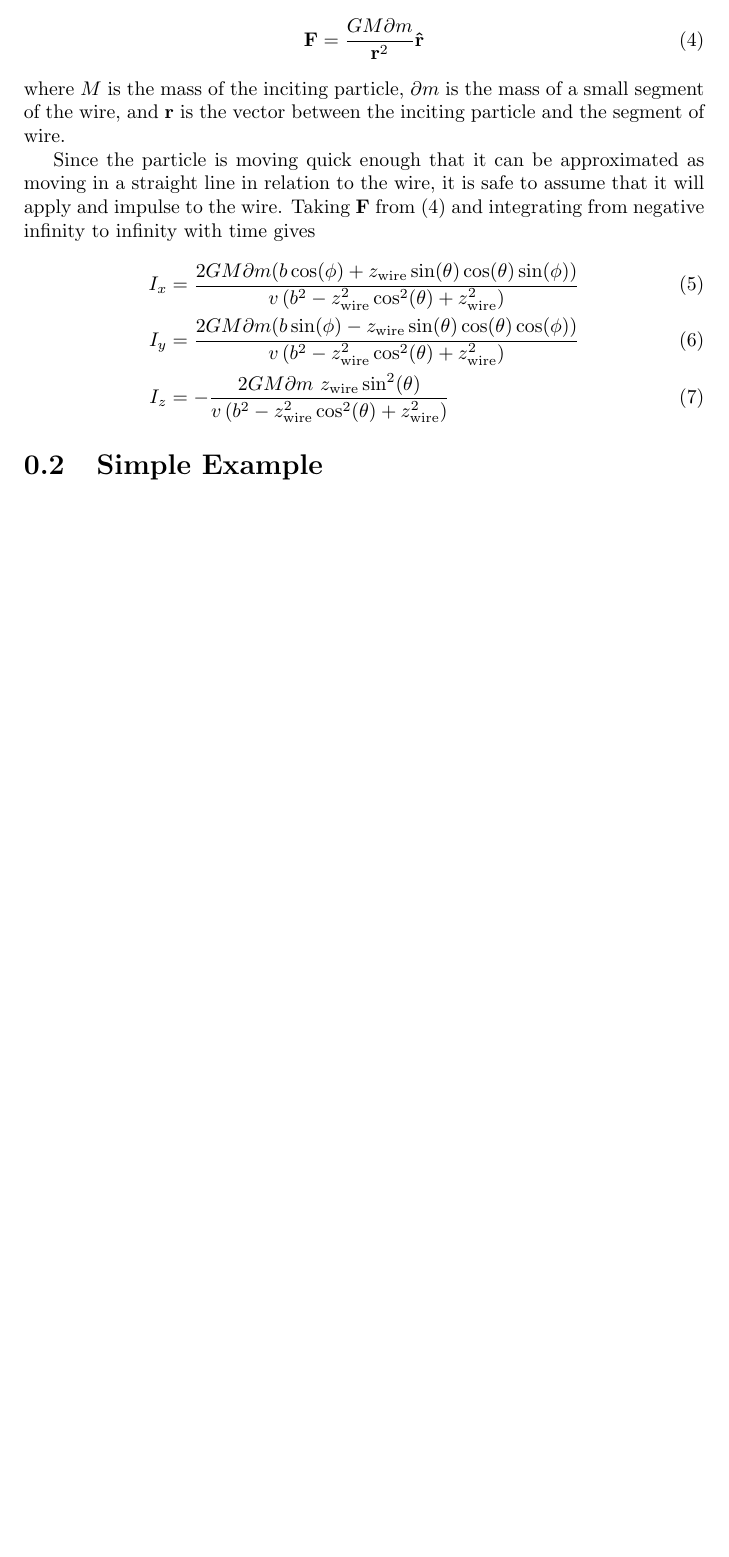
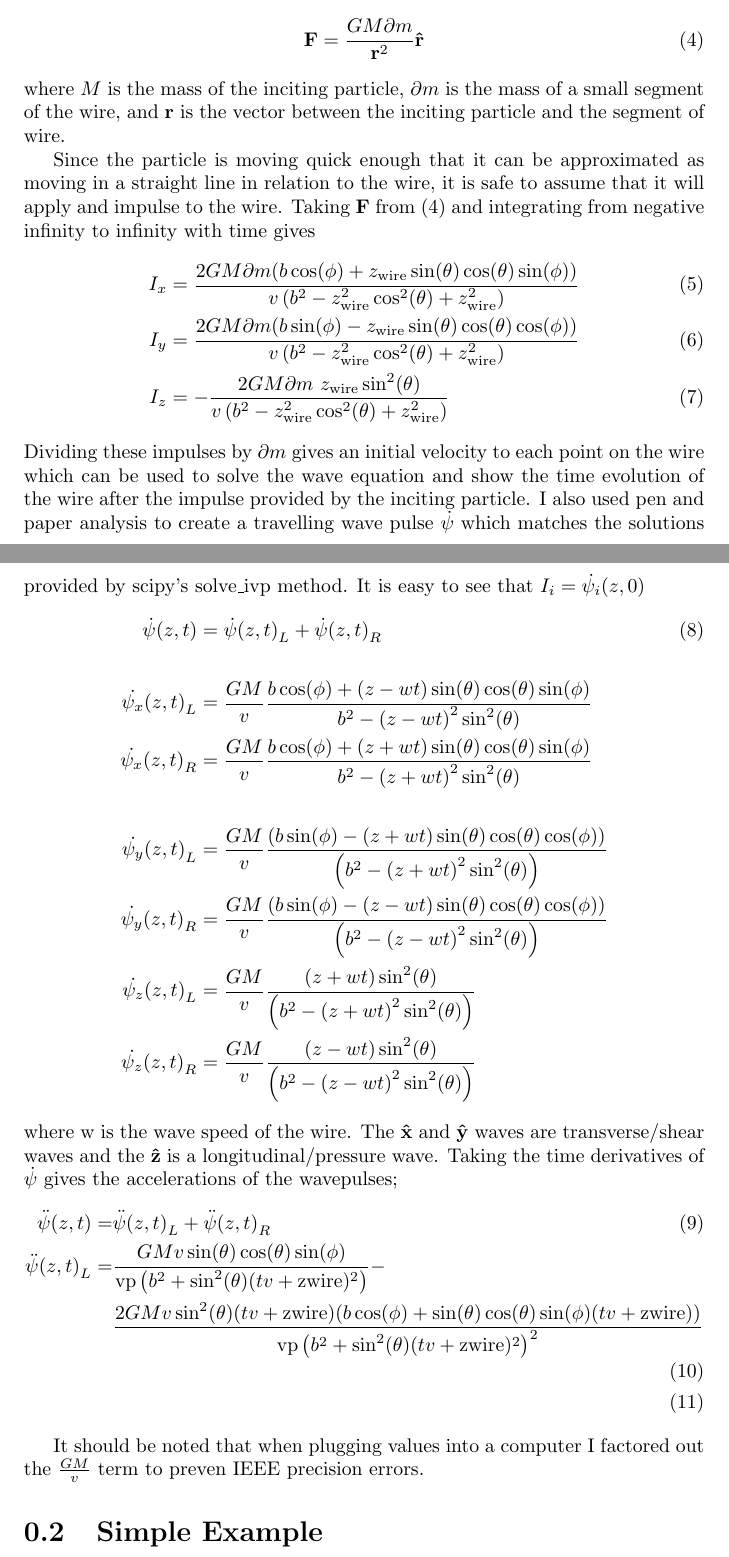
Before and after one commit to tbelvin2000/Phys499code, a LaTeX document (Report.tex): part of page 2 of 2 before the commit and two parts of pages 2 and 3 of 3 after it, the two joined at a grey line, cut so that both start at the same text, the shorter picture padded with empty space. Compiled offline with pdfLaTeX.

Commit message:
Wtf are these accelerations lmao

```diff
--- a/Report.tex
+++ b/Report.tex
@@ -38,6 +38,31 @@ integrating from negative infinity to infinity with time gives
     I_y &= \frac{2 G M \partial m (b \sin (\phi )-z_{\text{wire}} \sin (\theta ) \cos (\theta ) \cos (\phi ))}{v \left(b^2-z_{\text{wire}}^2 \cos ^2(\theta )+z_{\text{wire}}^2\right)}\\
     I_z &= -\frac{2 G M \partial m \text{ } z_{\text{wire}} \sin ^2(\theta )}{v \left(b^2-z_{\text{wire}}^2 \cos ^2(\theta )+z_{\text{wire}}^2\right)}
 \end{align}
+Dividing these impulses by $\partial m$ gives an initial velocity to each point on the wire which can be used to
+solve the wave equation and show the time evolution of the wire after the impulse provided by the inciting particle.
+I also used pen and paper analysis to create a travelling wave pulse $\dot{\mathbf{\psi}}$ which matches the solutions provided
+by scipy's solve\_ivp method. It is easy to see that  $I_i = \dot{\psi_i} (z, 0)$
+\begin{align}
+    \dot{\psi} (z, t) &= {\dot{\psi} (z, t)}_L + {\dot{\psi} (z, t)}_R\\
+    \nonumber\\
+    \nonumber {\dot{\psi_x} (z, t)}_L &= \frac{G M}{v} \frac{b \cos (\phi )+ (z - w t) \sin (\theta ) \cos (\theta ) \sin (\phi )}{b^2-{(z - w t)}^2 \sin ^2(\theta )}\\
+    \nonumber {\dot{\psi_x} (z, t)}_R &= \frac{G M}{v} \frac{b \cos (\phi )+ (z + w t) \sin (\theta ) \cos (\theta ) \sin (\phi )}{b^2-{(z + w t)}^2 \sin ^2(\theta )}\\
+    \nonumber\\
+    \nonumber {\dot{\psi_y} (z, t)}_L &= \frac{G M}{v} \frac{(b \sin (\phi )-{(z + w t)} \sin (\theta ) \cos (\theta ) \cos (\phi ))}{\left(b^2-{(z + w t)}^2 \sin ^2(\theta )\right)}\\
+    \nonumber {\dot{\psi_y} (z, t)}_R &= \frac{G M}{v} \frac{(b \sin (\phi )-{(z - w t)} \sin (\theta ) \cos (\theta ) \cos (\phi ))}{\left(b^2-{(z - w t)}^2 \sin ^2(\theta )\right)}
+    \nonumber\\
+    \nonumber {\dot{\psi_z} (z, t)}_L &= \frac{G M}{v} \frac{{(z + w t)} \sin ^2(\theta )}{\left(b^2-{(z + w t)}^2 \sin ^2(\theta )\right)}\\
+    \nonumber {\dot{\psi_z} (z, t)}_R &= \frac{G M}{v} \frac{{(z - w t)} \sin ^2(\theta )}{\left(b^2-{(z - w t)}^2 \sin ^2(\theta )\right)}
+\end{align}
+where w is the wave speed of the wire. The $\mathbf{\hat x}$ and $\mathbf{\hat y}$ waves are transverse/shear waves and the $\mathbf{\hat z}$ is a longitudinal/pressure wave.
+Taking the time derivatives of $\dot{\psi}$ gives the accelerations of the wavepulses;
+\begin{align}
+    \ddot{\psi} (z, t) =& {\ddot{\psi} (z, t)}_L + {\ddot{\psi} (z, t)}_R\\
+    \nonumber {\ddot{\psi} (z, t)}_L =& \frac{G M v \sin (\theta ) \cos (\theta ) \sin (\phi )}{\text{vp} \left(b^2+\sin ^2(\theta ) (t v+\text{zwire})^2\right)}-\\
+    & \frac{2 G M v \sin ^2(\theta ) (t v+\text{zwire}) (b \cos (\phi )+\sin (\theta ) \cos (\theta ) \sin (\phi ) (t v+\text{zwire}))}{\text{vp} \left(b^2+\sin ^2(\theta ) (t v+\text{zwire})^2\right)^2}\\
+\end{align}
+
+It should be noted that when plugging values into a computer I factored out the $\frac{G M}{v}$ term to preven IEEE precision errors.
 % Convert to ivp in wave equation, show agreement between theory and numerical analysis
 \section{Simple Example}
 \end{document}
```
Also changed, not shown: Report.pdf.
